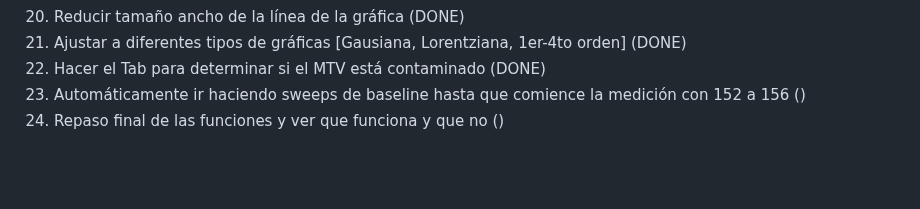
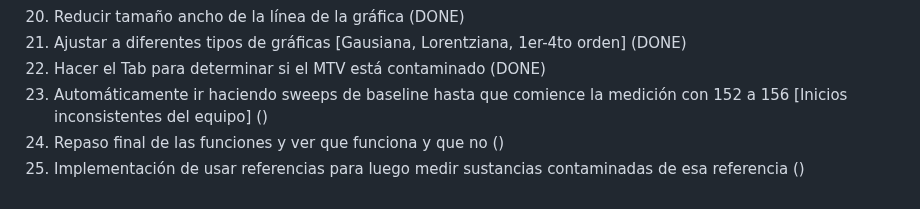
Before and after one commit to jorgeeldis/EspectrofotometroQT, a Markdown page: OBJECTIVES.md, the part around the change. GitHub-like rendering; blank space fills up the shorter version.

```diff
--- a/OBJECTIVES.md
+++ b/OBJECTIVES.md
@@ -54,5 +54,6 @@
 20. Reducir tamaño ancho de la línea de la gráfica (DONE)
 21. Ajustar a diferentes tipos de gráficas [Gausiana, Lorentziana, 1er-4to orden] (DONE)
 22. Hacer el Tab para determinar si el MTV está contaminado (DONE)
-23. Automáticamente ir haciendo sweeps de baseline hasta que comience la medición con 152 a 156 ()
+23. Automáticamente ir haciendo sweeps de baseline hasta que comience la medición con 152 a 156 [Inicios inconsistentes del equipo] ()
 24. Repaso final de las funciones y ver que funciona y que no ()
+25. Implementación de usar referencias para luego medir sustancias contaminadas de esa referencia ()
```
